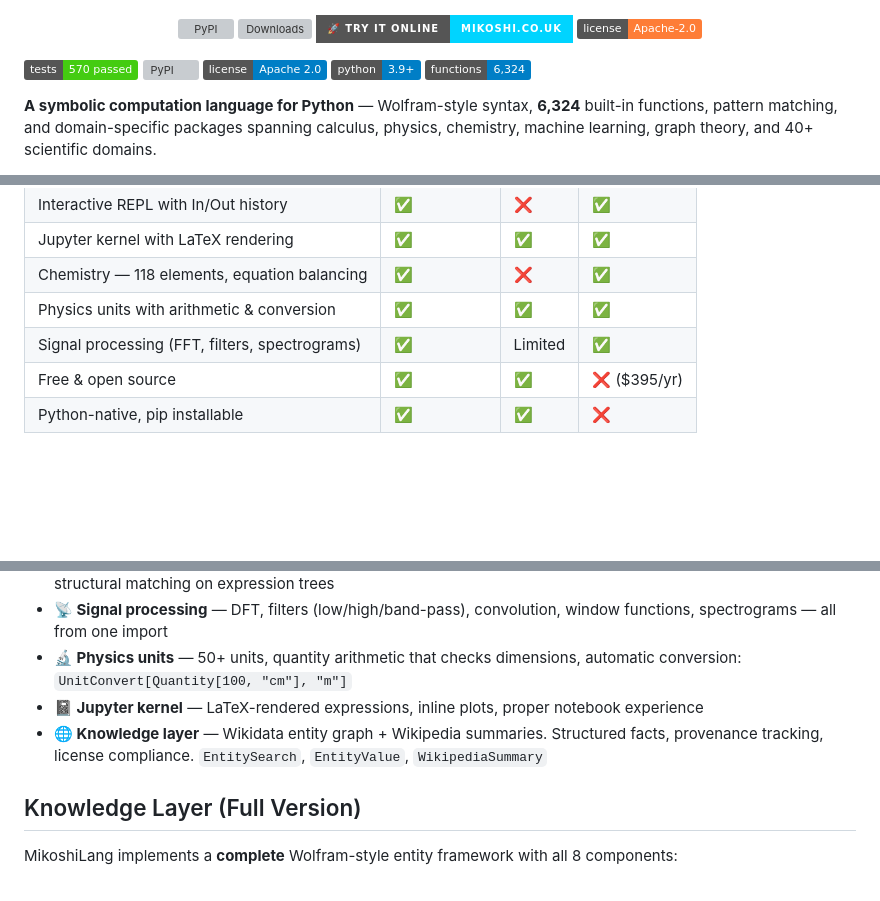
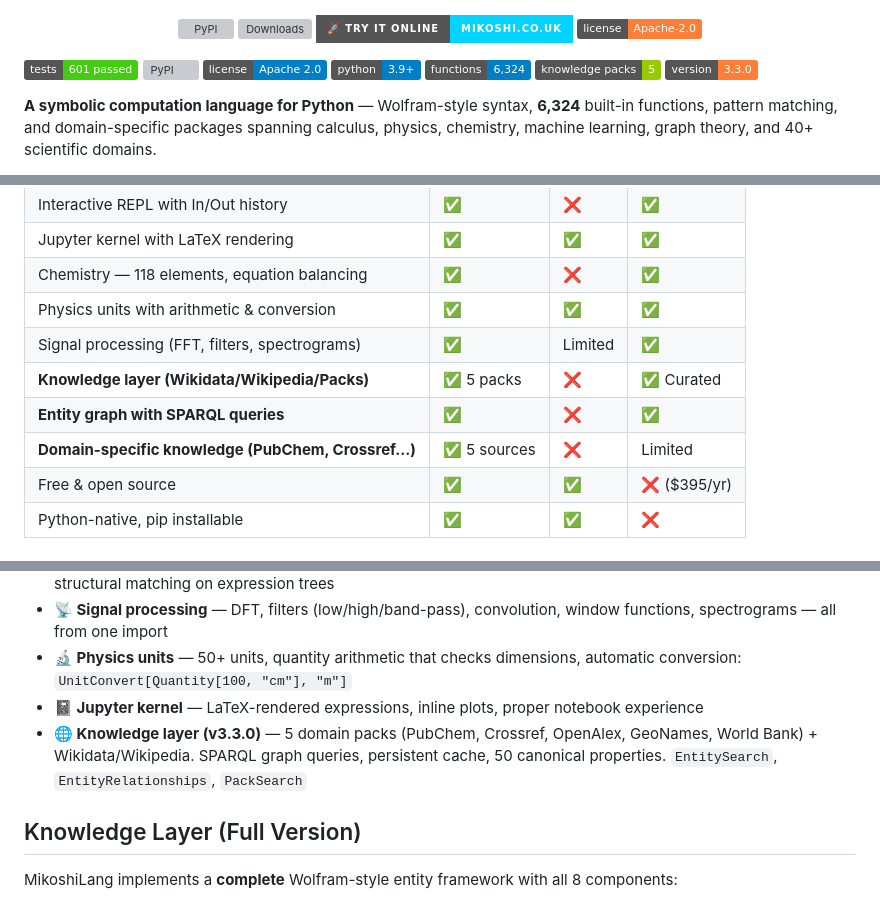
Before and after one commit to DarrenEdwards111/MikoshiLang, a Markdown page: README.md, 3 parts joined by grey strips. Drawn GitHub-style; badges without logos; blank space fills up the shorter version; grey boxes are pictures that could not be loaded.

```diff
--- a/README.md
+++ b/README.md
@@ -11,11 +11,13 @@
   <a href="https://github.com/DarrenEdwards111/MikoshiLang/blob/main/LICENSE"><img src="https://img.shields.io/badge/license-Apache--2.0-orange" alt="License"></a>
 </p>
 
-[![Tests](https://img.shields.io/badge/tests-570%20passed-brightgreen)]()
+[![Tests](https://img.shields.io/badge/tests-601%20passed-brightgreen)]()
 [![PyPI](https://img.shields.io/pypi/v/mikoshilang)](https://pypi.org/project/mikoshilang/)
 [![License](https://img.shields.io/badge/license-Apache%202.0-blue)](LICENSE)
 [![Python](https://img.shields.io/badge/python-3.9%2B-blue)]()
 [![Functions](https://img.shields.io/badge/functions-6%2C324-blue)]()
+[![Knowledge](https://img.shields.io/badge/knowledge_packs-5-green)]()
+[![Version](https://img.shields.io/badge/version-3.3.0-orange)](https://pypi.org/project/mikoshilang/3.3.0/)
 
 **A symbolic computation language for Python** — Wolfram-style syntax, **6,324** built-in functions, pattern matching, and domain-specific packages spanning calculus, physics, chemistry, machine learning, graph theory, and 40+ scientific domains.
 
@@ -37,6 +39,9 @@ Built by **Mikoshi Ltd**.
 | Chemistry — 118 elements, equation balancing | ✅ | ❌ | ✅ |
 | Physics units with arithmetic & conversion | ✅ | ✅ | ✅ |
 | Signal processing (FFT, filters, spectrograms) | ✅ | Limited | ✅ |
+| **Knowledge layer (Wikidata/Wikipedia/Packs)** | ✅ 5 packs | ❌ | ✅ Curated |
+| **Entity graph with SPARQL queries** | ✅ | ❌ | ✅ |
+| **Domain-specific knowledge (PubChem, Crossref...)** | ✅ 5 sources | ❌ | Limited |
 | Free & open source | ✅ | ✅ | ❌ ($395/yr) |
 | Python-native, pip installable | ✅ | ✅ | ❌ |
 
@@ -48,7 +53,7 @@ Built by **Mikoshi Ltd**.
 - **📡 Signal processing** — DFT, filters (low/high/band-pass), convolution, window functions, spectrograms — all from one import
 - **🔬 Physics units** — 50+ units, quantity arithmetic that checks dimensions, automatic conversion: `UnitConvert[Quantity[100, "cm"], "m"]`
 - **📓 Jupyter kernel** — LaTeX-rendered expressions, inline plots, proper notebook experience
-- **🌐 Knowledge layer** — Wikidata entity graph + Wikipedia summaries. Structured facts, provenance tracking, license compliance. `EntitySearch`, `EntityValue`, `WikipediaSummary`
+- **🌐 Knowledge layer (v3.3.0)** — 5 domain packs (PubChem, Crossref, OpenAlex, GeoNames, World Bank) + Wikidata/Wikipedia. SPARQL graph queries, persistent cache, 50 canonical properties. `EntitySearch`, `EntityRelationships`, `PackSearch`
 
 ## Knowledge Layer (Full Version)
 
```
Also changed, not shown: other parts of README.md (+49 -3 lines).
